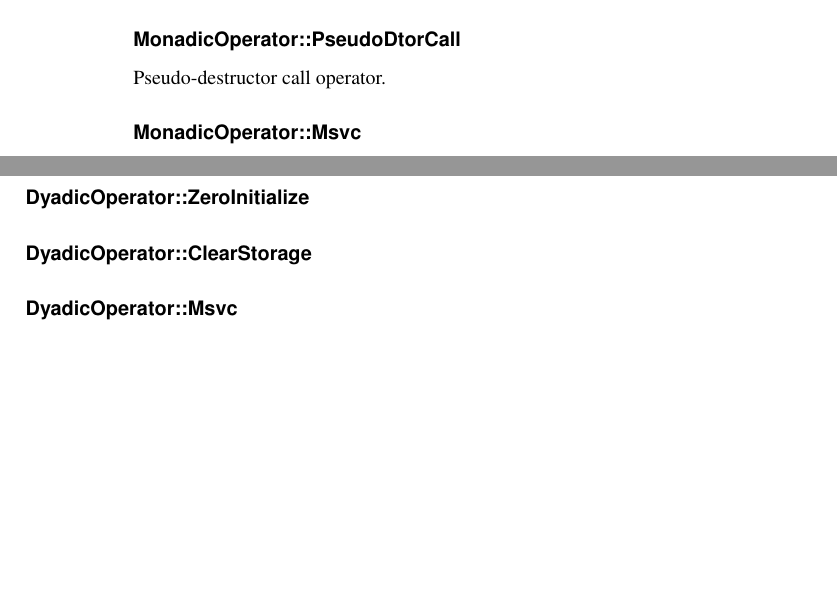
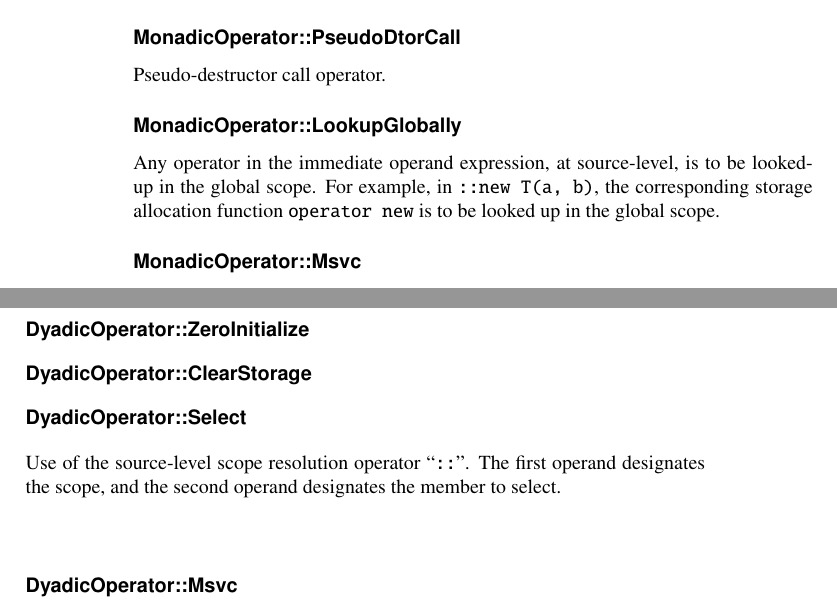
Before and after one commit to microsoft/ifc-spec, a LaTeX thesis (ltx/ifc.tex, which reads ltx/exprs.tex): two parts of pages 108 and 117 of 215, joined at a grey line, cut so that both start at the same text, the shorter picture padded with empty space. Compiled offline with pdfLaTeX.

Commit message:
Describe scope resolution
Describe representation of the scope resolution operator `::` as monadic and dyadic operators.

```diff
--- a/ltx/exprs.tex
+++ b/ltx/exprs.tex
@@ -1955,6 +1956,7 @@ Source-level postfix ``\code{--}'' operator.
 \ifcSortSection{Read}{MonadicOperator} C++ abstract machine lvalue-to-rvalue conversion operator.
 \ifcSortSection{Materialize}{MonadicOperator} C++ abstract machine class temporary materialization operator.
 \ifcSortSection{PseudoDtorCall}{MonadicOperator} Pseudo-destructor call operator.
+\ifcSortSection{LookupGlobally}{MonadicOperator} Any operator in the immediate operand expression, at source-level, is to be looked-up in the global scope.  For example, in \code{::new T(a, b)}, the corresponding storage allocation function \code{operator new} is to be looked up in the global scope.
 
 \ifcSortSection{Msvc}{MonadicOperator} This is a marker, not an actual operator. Monadic operators with
 value greater that this are MSVC extensions.
@@ -2346,6 +2349,8 @@ Source level operator ``\code{dynamic\_cast}''.
 \ifcSortSection{Closure}{DyadicOperator}
 \ifcSortSection{ZeroInitialize}{DyadicOperator}
 \ifcSortSection{ClearStorage}{DyadicOperator}
+\ifcSortSection{Select}{DyadicOperator} Use of the source-level scope resolution operator ``\code{::}''.
+The first operand designates the scope, and the second operand designates the member to select.
 
 \ifcSortSection{Msvc}{DyadicOperator}
 This is a marker, not an actual operator. Dyadic operators with
```
Also changed, not shown: ltx/exprs.tex (2 more changed lines).
